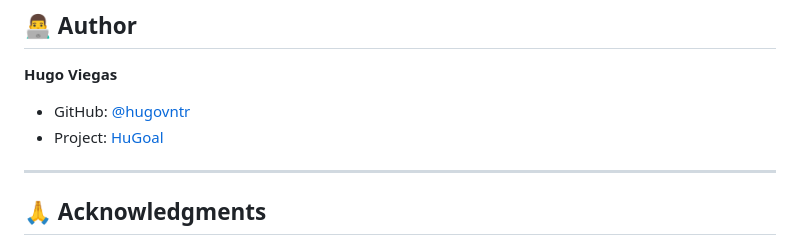
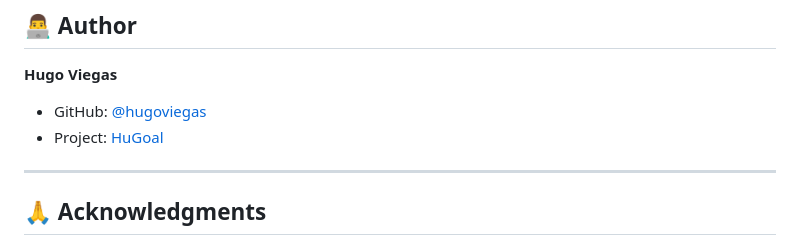
Before and after one commit to hugoviegas/HuGoal, a Markdown page: README.md, the part around the change. Drawn GitHub-style.

```diff
--- a/README.md
+++ b/README.md
@@ -403,8 +403,8 @@ Report issues on [GitHub Issues](https://github.com/hugovntr/HuGoal/issues) with
 
 **Hugo Viegas**
 
-- GitHub: [@hugovntr](https://github.com/hugovntr)
-- Project: [HuGoal](https://github.com/hugovntr/HuGoal)
+- GitHub: [@hugoviegas](https://github.com/hugoviegas)
+- Project: [HuGoal](https://github.com/hugoviegas/HuGoal)
 
 ---
 
```
